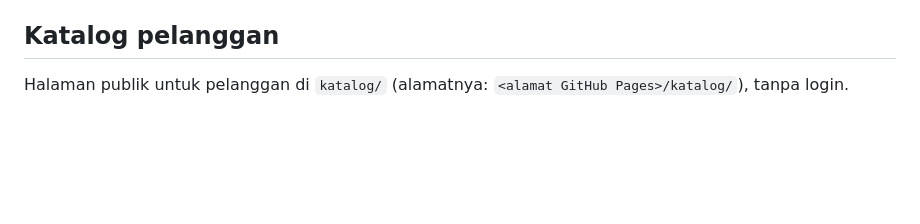
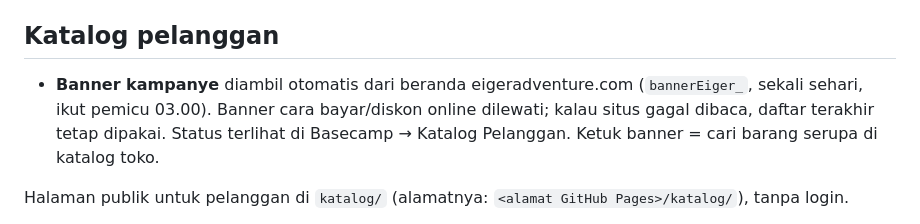
Before and after one commit to alishobrun/hub-toko-2299, a Markdown page: README.md, the part around the change. GitHub-like rendering; blank space fills up the shorter version.

Commit message:
README: banner kampanye katalog
Co-Authored-By: Claude Opus 5.5 <noreply@anthropic.com>
Claude-Session: https://claude.ai/code/session_01359qt48wqtdzu9hZtXuHms

```diff
--- a/README.md
+++ b/README.md
@@ -36,6 +36,8 @@ Login per orang: anggota tim mendaftar sendiri, lalu admin menyetujui. Akun pert
 - Semua aksi penting tercatat di tab `aktivitas`.
 
 ## Katalog pelanggan
+
+- **Banner kampanye** diambil otomatis dari beranda eigeradventure.com (`bannerEiger_`, sekali sehari, ikut pemicu 03.00). Banner cara bayar/diskon online dilewati; kalau situs gagal dibaca, daftar terakhir tetap dipakai. Status terlihat di Basecamp → Katalog Pelanggan. Ketuk banner = cari barang serupa di katalog toko.
 
 Halaman publik untuk pelanggan di `katalog/` (alamatnya: `<alamat GitHub Pages>/katalog/`), tanpa login.
 
```
